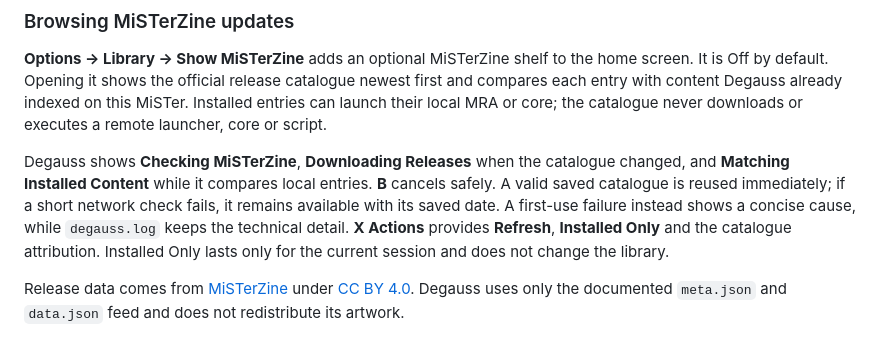
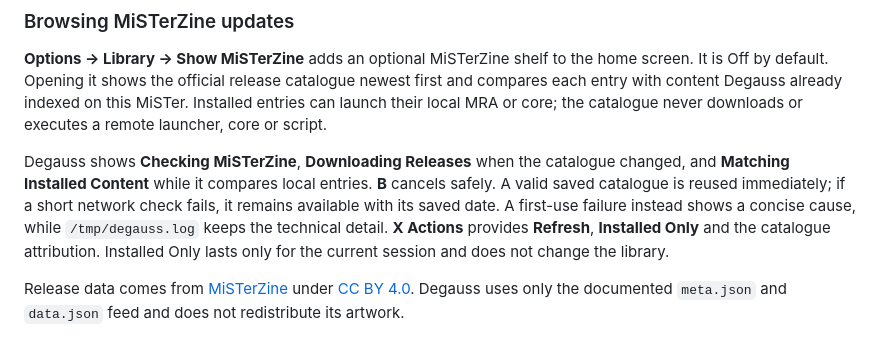
Before and after one commit to giancarloerra/Degauss, a Markdown page: README.md, the part around the change. Drawn GitHub-style.

Commit message:
Document the full Degauss log path

```diff
--- a/README.md
+++ b/README.md
@@ -257,8 +257,8 @@ Degauss shows **Checking MiSTerZine**, **Downloading Releases** when the
 catalogue changed, and **Matching Installed Content** while it compares local
 entries. **B** cancels safely. A valid saved catalogue is reused immediately;
 if a short network check fails, it remains available with its saved date. A
-first-use failure instead shows a concise cause, while `degauss.log` keeps the
-technical detail. **X Actions** provides **Refresh**, **Installed Only** and
+first-use failure instead shows a concise cause, while `/tmp/degauss.log` keeps
+the technical detail. **X Actions** provides **Refresh**, **Installed Only** and
 the catalogue attribution. Installed Only lasts only for the current session
 and does not change the library.
 
```
